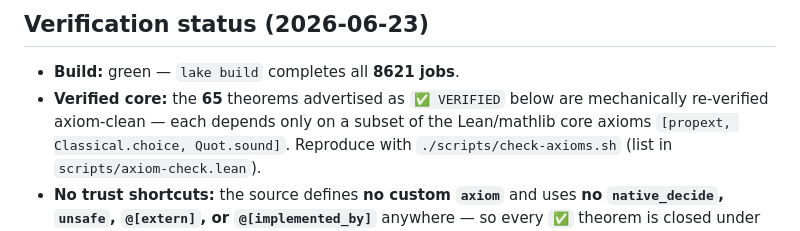
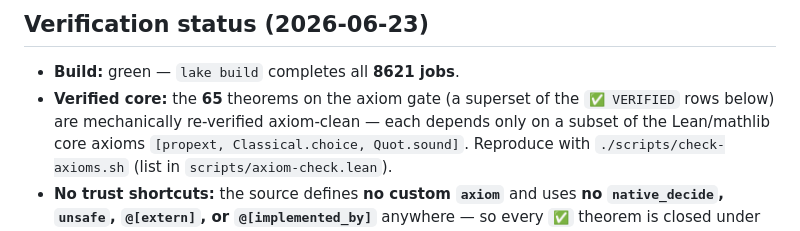
Before and after one commit to mysticflounder/lean-formalizations, a Markdown page: README.md, the part around the change. GitHub-like rendering.

Commit message:
docs(readme): fix "65 ... ✅ VERIFIED below" enumeration overclaim
arXiv-reviewer pass on the README found one Moderate issue: L13 said "the 65
theorems advertised as ✅ VERIFIED below", but the body ✅ tables are a subset of
the 65-entry gate — 5 gate theorems (the NearEnemy bisector-energy pair,
nearEnemy_sphereSlice, energy_to_popular_graph, IsTree.exists_leaf_insertion_order)
have no body row. The count (65) is correct against scripts/axiom-check.lean; only
the "below" enumeration promise was wrong.

Reworded to "the 65 theorems on the axiom gate (a superset of the ✅ VERIFIED
rows below)". No number changes. Review verdict: 0 critical, 1 moderate (this),
4 minor (polish, not actioned). Scope/attribution/reference checks all clean.

Co-Authored-By: Claude Opus 4.8 <noreply@anthropic.com>

```diff
--- a/README.md
+++ b/README.md
@@ -10,8 +10,9 @@ Built against **Lean / mathlib v4.30.0** (see `lean-toolchain`, `lakefile.toml`)
 ## Verification status (2026-06-23)
 
 - **Build:** green — `lake build` completes all **8621 jobs**.
-- **Verified core:** the **65** theorems advertised as `✅ VERIFIED` below are
-  mechanically re-verified axiom-clean — each depends only on a subset of the
+- **Verified core:** the **65** theorems on the axiom gate (a superset of the
+  `✅ VERIFIED` rows below) are mechanically re-verified axiom-clean — each
+  depends only on a subset of the
   Lean/mathlib core axioms `[propext, Classical.choice, Quot.sound]`. Reproduce
   with `./scripts/check-axioms.sh` (list in `scripts/axiom-check.lean`).
 - **No trust shortcuts:** the source defines **no custom `axiom`** and uses **no
```
